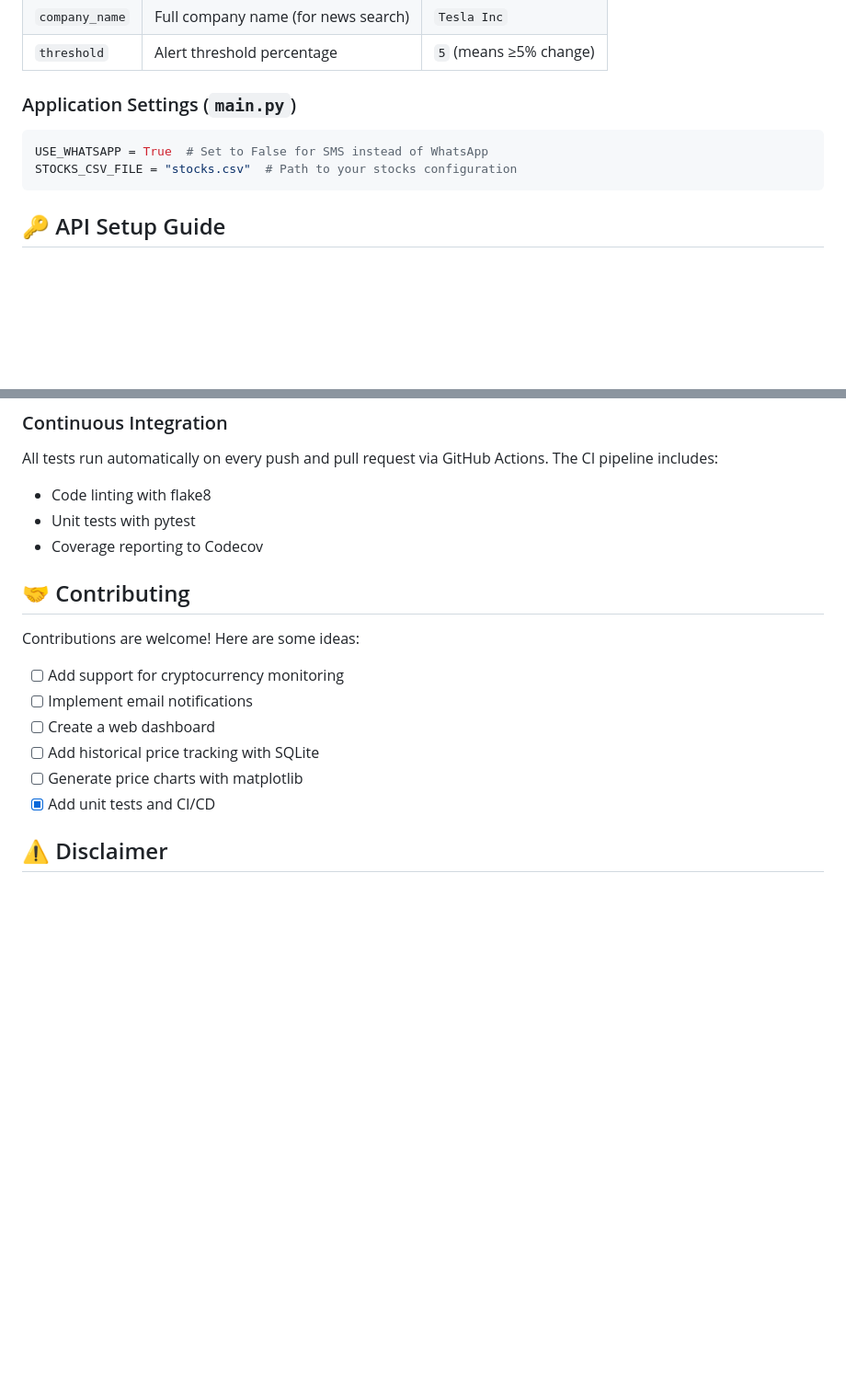
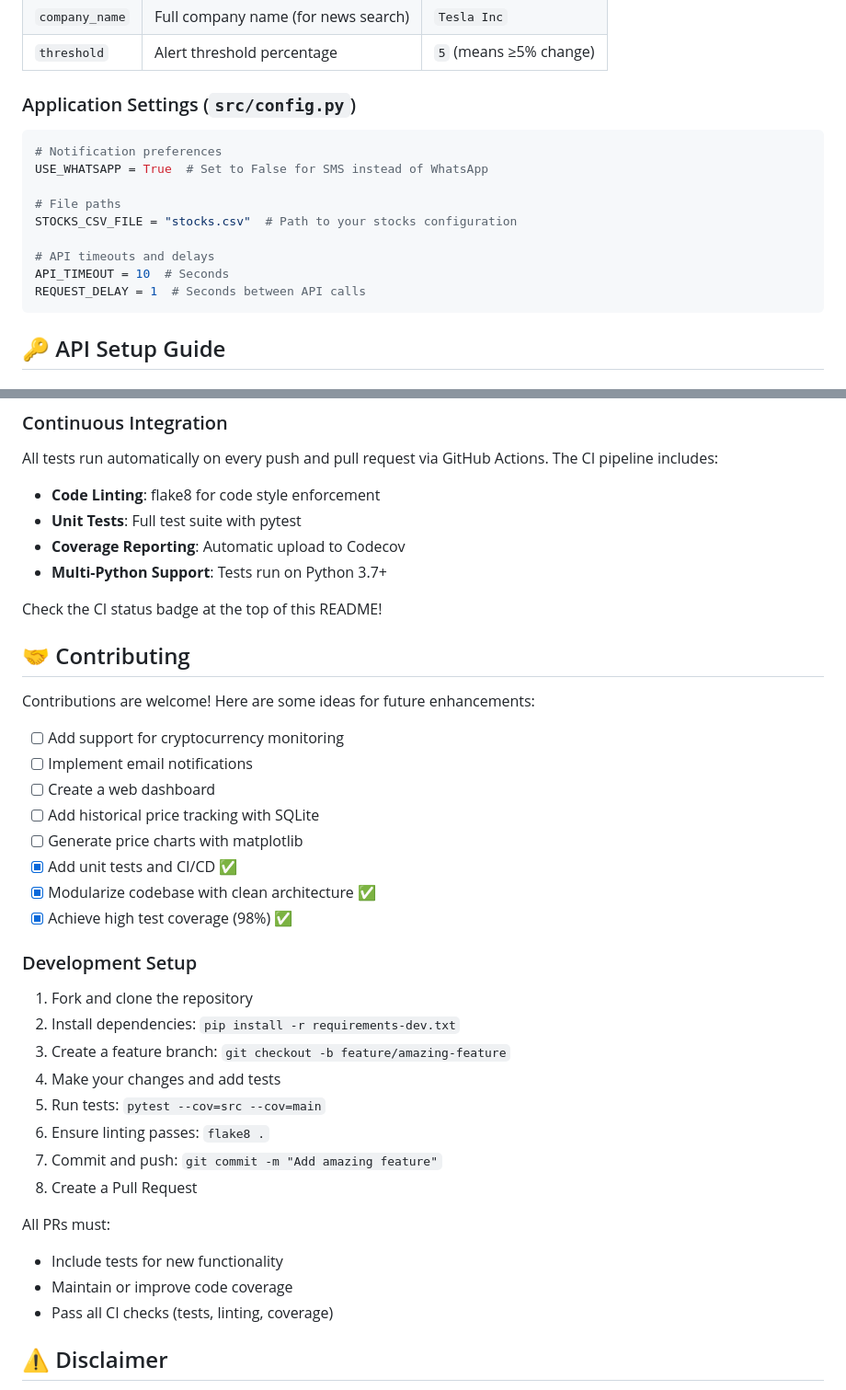
Before and after one commit to Veregorn/stock-price-sms-alert-app, a Markdown page: README.md, 2 parts joined by grey strips. Shown: that part at 92% size. Rendered like a GitHub page; blank space fills up the shorter version.

````diff
--- a/README.md
+++ b/README.md
@@ -117,11 +120,18 @@ A professional Python application that monitors multiple stock prices and sends
 | `company_name` | Full company name (for news search) | `Tesla Inc` |
 | `threshold` | Alert threshold percentage | `5` (means ≥5% change) |
 
-### Application Settings (`main.py`)
+### Application Settings (`src/config.py`)
 
 ```python
+# Notification preferences
 USE_WHATSAPP = True  # Set to False for SMS instead of WhatsApp
+
+# File paths
 STOCKS_CSV_FILE = "stocks.csv"  # Path to your stocks configuration
+
+# API timeouts and delays
+API_TIMEOUT = 10  # Seconds
+REQUEST_DELAY = 1  # Seconds between API calls
 ```
 
 ## 🔑 API Setup Guide
@@ -289,20 +374,41 @@ open htmlcov/index.html  # Opens coverage report in browser
 ### Continuous Integration
 
 All tests run automatically on every push and pull request via GitHub Actions. The CI pipeline includes:
-- Code linting with flake8
-- Unit tests with pytest
-- Coverage reporting to Codecov
+- **Code Linting**: flake8 for code style enforcement
+- **Unit Tests**: Full test suite with pytest
+- **Coverage Reporting**: Automatic upload to Codecov
+- **Multi-Python Support**: Tests run on Python 3.7+
+
+Check the CI status badge at the top of this README!
 
 ## 🤝 Contributing
 
-Contributions are welcome! Here are some ideas:
+Contributions are welcome! Here are some ideas for future enhancements:
 
 - [ ] Add support for cryptocurrency monitoring
 - [ ] Implement email notifications
 - [ ] Create a web dashboard
 - [ ] Add historical price tracking with SQLite
 - [ ] Generate price charts with matplotlib
-- [x] Add unit tests and CI/CD
+- [x] Add unit tests and CI/CD ✅
+- [x] Modularize codebase with clean architecture ✅
+- [x] Achieve high test coverage (98%) ✅
+
+### Development Setup
+
+1. Fork and clone the repository
+2. Install dependencies: `pip install -r requirements-dev.txt`
+3. Create a feature branch: `git checkout -b feature/amazing-feature`
+4. Make your changes and add tests
+5. Run tests: `pytest --cov=src --cov=main`
+6. Ensure linting passes: `flake8 .`
+7. Commit and push: `git commit -m "Add amazing feature"`
+8. Create a Pull Request
+
+All PRs must:
+- Include tests for new functionality
+- Maintain or improve code coverage
+- Pass all CI checks (tests, linting, coverage)
 
 ## ⚠️ Disclaimer
 
````
Also changed, not shown: other parts of README.md (+106 -28 lines).
